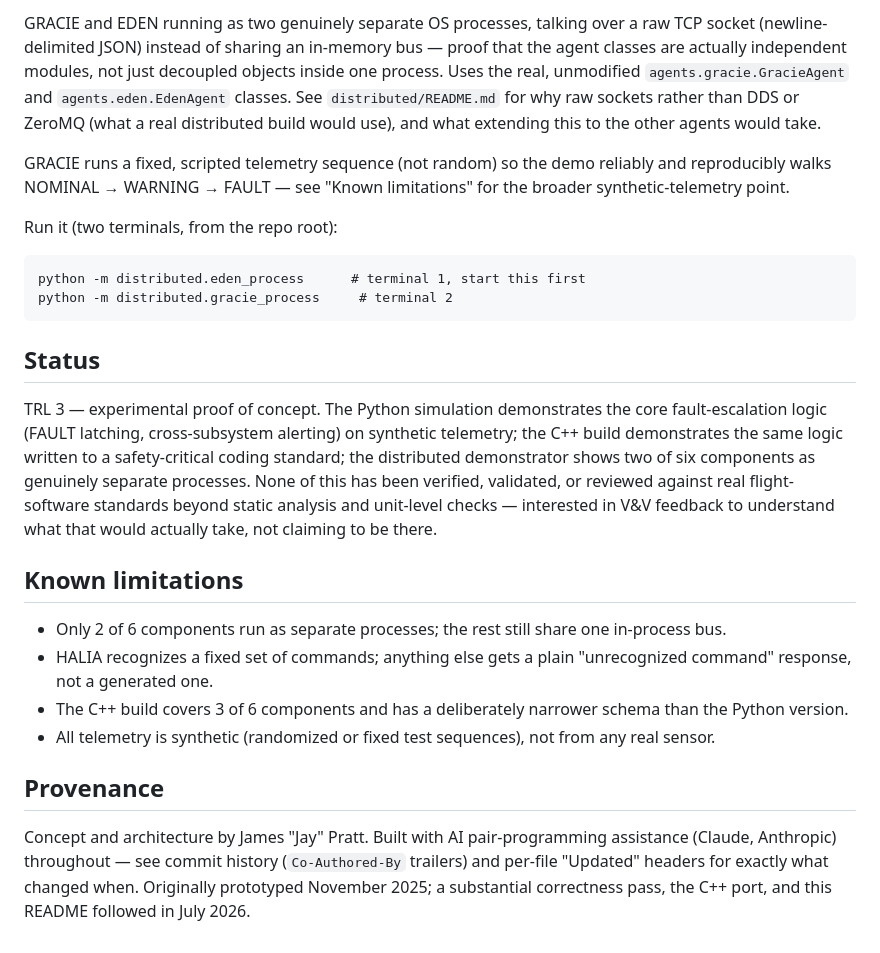
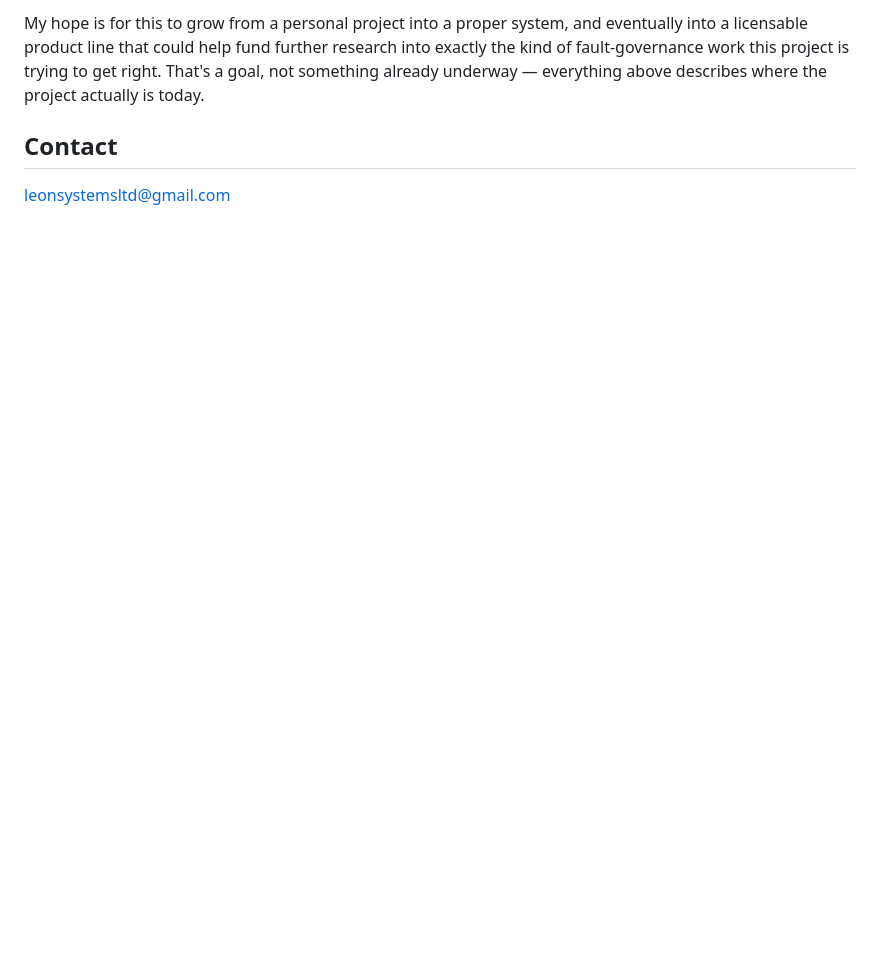
Before and after one commit to Jay8822/LEON, a Markdown page: README.md, the part around one of its changes. Drawn GitHub-style; blank space fills up the shorter version.

```diff
--- a/README.md
+++ b/README.md
@@ -69,50 +41,6 @@ Build it:
 
-GRACIE and EDEN running as two genuinely separate OS processes,
-talking over a raw TCP socket (newline-delimited JSON) instead of
-sharing an in-memory bus — proof that the agent classes are actually
-independent modules, not just decoupled objects inside one process.
-Uses the real, unmodified `agents.gracie.GracieAgent` and
-`agents.eden.EdenAgent` classes. See `distributed/README.md` for why
-raw sockets rather than DDS or ZeroMQ (what a real distributed build
-would use), and what extending this to the other agents would take.
+My hope is for this to grow from a personal project into a proper system, and eventually into a licensable product line that could help fund further research into exactly the kind of fault-governance work this project is trying to get right. That's a goal, not something already underway — everything above describes where the project actually is today.
 
-GRACIE runs a fixed, scripted telemetry sequence (not random) so the
-demo reliably and reproducibly walks NOMINAL → WARNING → FAULT — see
-"Known limitations" for the broader synthetic-telemetry point.
+## Contact
 
-Run it (two terminals, from the repo root):
-
-    python -m distributed.eden_process      # terminal 1, start this first
-    python -m distributed.gracie_process     # terminal 2
-
-## Status
-
-TRL 3 — experimental proof of concept. The Python simulation
-demonstrates the core fault-escalation logic (FAULT latching,
-cross-subsystem alerting) on synthetic telemetry; the C++ build
-demonstrates the same logic written to a safety-critical coding
-standard; the distributed demonstrator shows two of six components as
-genuinely separate processes. None of this has been verified,
-validated, or reviewed against real flight-software standards beyond
-static analysis and unit-level checks — interested in V&V feedback to
-understand what that would actually take, not claiming to be there.
-
-## Known limitations
-
-- Only 2 of 6 components run as separate processes; the rest still
-  share one in-process bus.
-- HALIA recognizes a fixed set of commands; anything else gets a
-  plain "unrecognized command" response, not a generated one.
-- The C++ build covers 3 of 6 components and has a deliberately
-  narrower schema than the Python version.
-- All telemetry is synthetic (randomized or fixed test sequences), not
-  from any real sensor.
-
-## Provenance
-
-Concept and architecture by James "Jay" Pratt. Built with AI
-pair-programming assistance (Claude, Anthropic) throughout — see
-commit history (`Co-Authored-By` trailers) and per-file "Updated"
-headers for exactly what changed when. Originally prototyped November
-2025; a substantial correctness pass, the C++ port, and this README
-followed in July 2026.
+leonsystemsltd@gmail.com
```
Also changed, not shown: other parts of README.md (+22 -50 lines).
